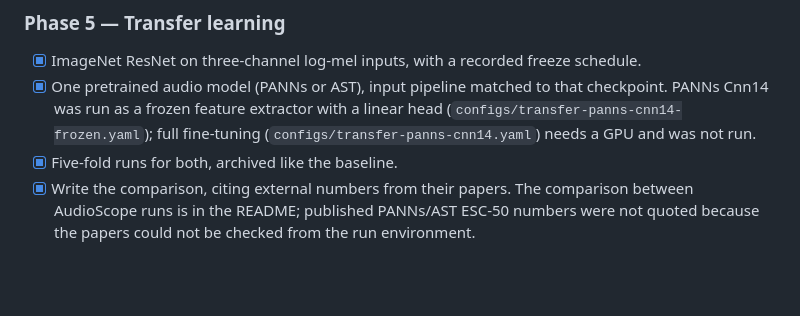
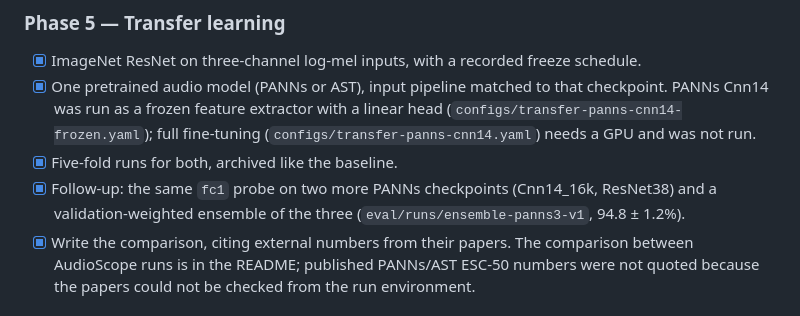
Before and after one commit to cendysaputra/AudioScope, a Markdown page: PLAN.md, the part around the change. Rendered like a GitHub page; blank space fills up the shorter version.

```diff
--- a/PLAN.md
+++ b/PLAN.md
@@ -274,6 +274,7 @@ Checked tasks are done in the repository. A phase is finished when its tasks are
 - [x] ImageNet ResNet on three-channel log-mel inputs, with a recorded freeze schedule.
 - [x] One pretrained audio model (PANNs or AST), input pipeline matched to that checkpoint. PANNs Cnn14 was run as a frozen feature extractor with a linear head (`configs/transfer-panns-cnn14-frozen.yaml`); full fine-tuning (`configs/transfer-panns-cnn14.yaml`) needs a GPU and was not run.
 - [x] Five-fold runs for both, archived like the baseline.
+- [x] Follow-up: the same `fc1` probe on two more PANNs checkpoints (Cnn14_16k, ResNet38) and a validation-weighted ensemble of the three (`eval/runs/ensemble-panns3-v1`, 94.8 ± 1.2%).
 - [x] Write the comparison, citing external numbers from their papers. The comparison between AudioScope runs is in the README; published PANNs/AST ESC-50 numbers were not quoted because the papers could not be checked from the run environment.
 
 ### Phase 6 — Streamlit demo
```
Also changed, not shown: README.md (+15 -10 lines), docs/results.png, 1 other file.
